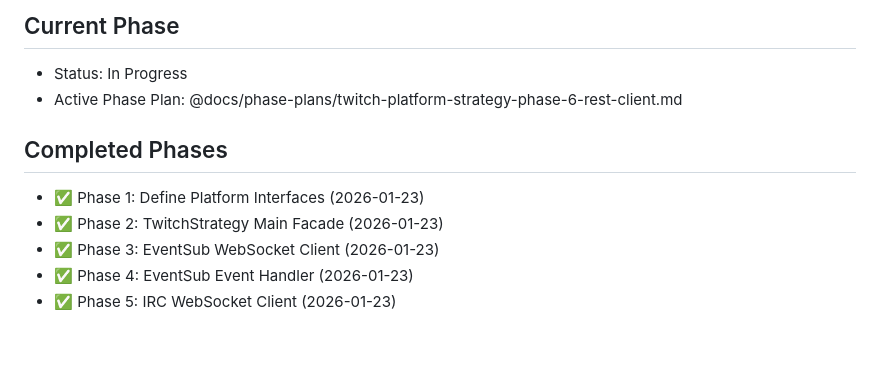
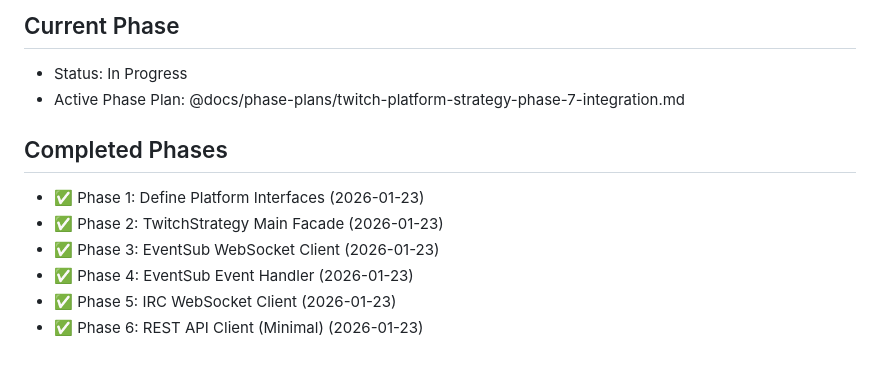
Before and after one commit to underscoreTells/streaming-enhancement-sweet-v3, a Markdown page: docs/feature-plans/twitch-platform-strategy.md, the part around the change. GitHub-like rendering.

```diff
--- a/docs/feature-plans/twitch-platform-strategy.md
+++ b/docs/feature-plans/twitch-platform-strategy.md
@@ -142,7 +142,7 @@ DaemonApp → TwitchStrategy → EventSubClient → EventSubHandler → Shared m
 ## Current Phase
 
 - Status: In Progress
-- Active Phase Plan: @docs/phase-plans/twitch-platform-strategy-phase-6-rest-client.md
+- Active Phase Plan: @docs/phase-plans/twitch-platform-strategy-phase-7-integration.md
 
 ## Completed Phases
 
@@ -151,3 +151,4 @@ DaemonApp → TwitchStrategy → EventSubClient → EventSubHandler → Shared m
 - ✅ Phase 3: EventSub WebSocket Client (2026-01-23)
 - ✅ Phase 4: EventSub Event Handler (2026-01-23)
 - ✅ Phase 5: IRC WebSocket Client (2026-01-23)
+- ✅ Phase 6: REST API Client (Minimal) (2026-01-23)
```
Also changed, not shown: docs/PLAN.md (+2 -1 lines).
